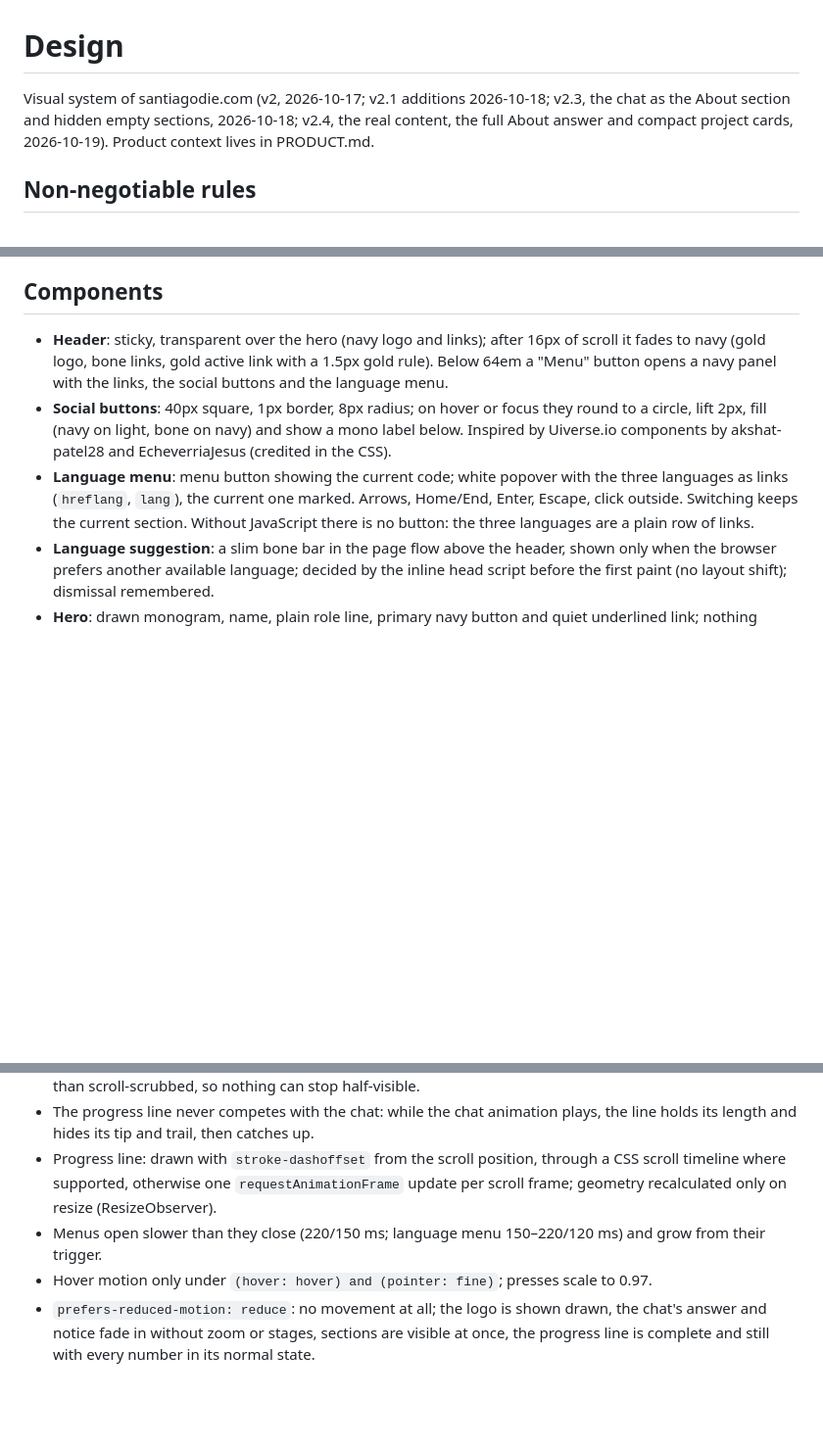
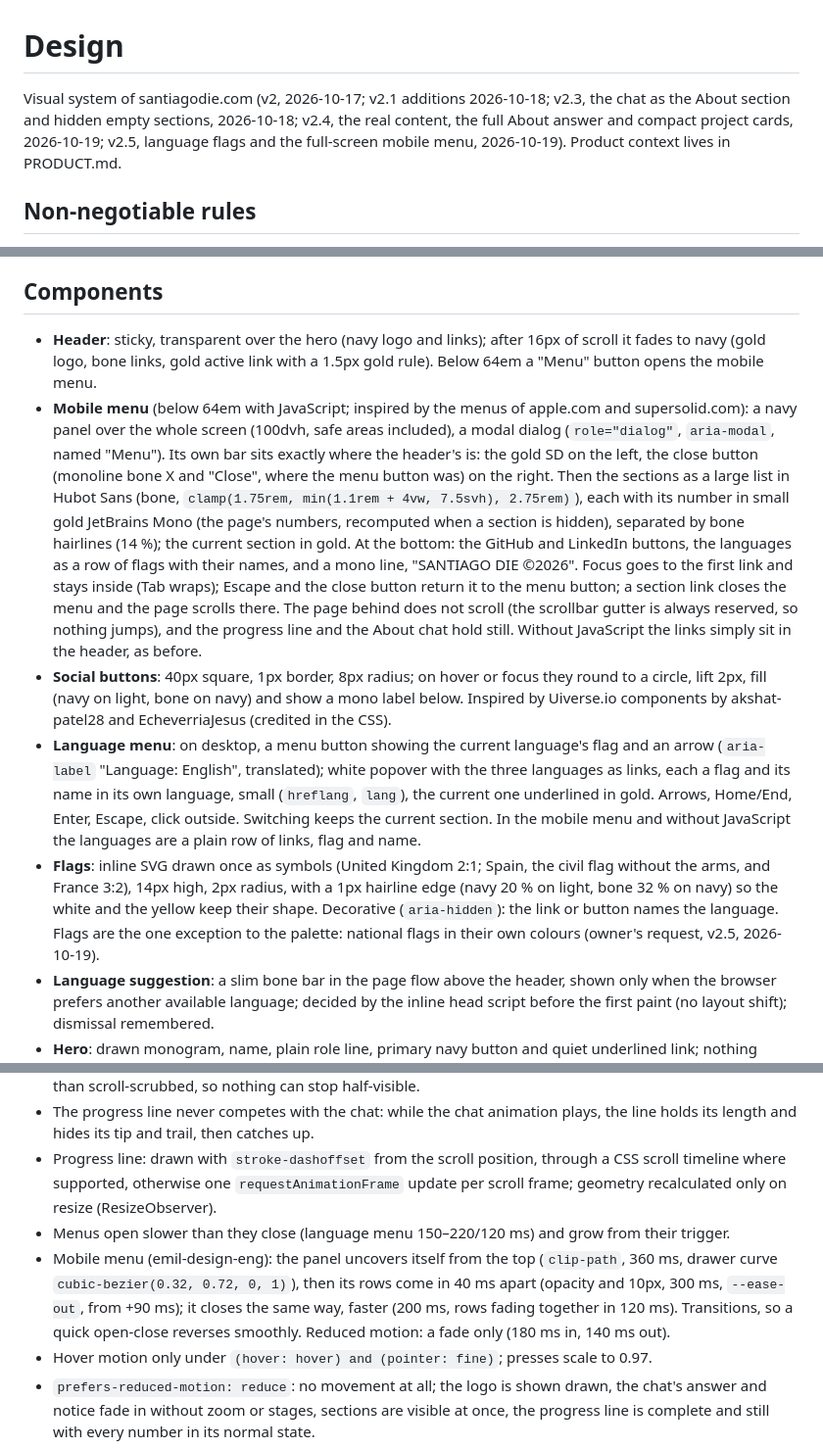
Before and after one commit to santiagodie/santiagodie.github.io, a Markdown page: DESIGN.md, 3 parts joined by grey strips. Shown at 98% size. Drawn GitHub-style; blank space fills up the shorter version.

Commit message:
Document the language flags and the full-screen mobile menu
DESIGN.md v2.5: the mobile menu, the language menu with flags, the flags as the one exception to the palette, and the menu's motion. README: navigation. PRODUCT.md: the degree dates without "expected".

```diff
--- a/DESIGN.md
+++ b/DESIGN.md
@@ -1,6 +1,6 @@
 # Design
 
-Visual system of santiagodie.com (v2, 2026-10-17; v2.1 additions 2026-10-18; v2.3, the chat as the About section and hidden empty sections, 2026-10-18; v2.4, the real content, the full About answer and compact project cards, 2026-10-19). Product context lives in PRODUCT.md.
+Visual system of santiagodie.com (v2, 2026-10-17; v2.1 additions 2026-10-18; v2.3, the chat as the About section and hidden empty sections, 2026-10-18; v2.4, the real content, the full About answer and compact project cards, 2026-10-19; v2.5, language flags and the full-screen mobile menu, 2026-10-19). Product context lives in PRODUCT.md.
 
 ## Non-negotiable rules
 
@@ -77,9 +77,11 @@ Optional About text under the chat is set as display copy (Hubot Sans 500, up to
 
 ## Components
 
-- **Header**: sticky, transparent over the hero (navy logo and links); after 16px of scroll it fades to navy (gold logo, bone links, gold active link with a 1.5px gold rule). Below 64em a "Menu" button opens a navy panel with the links, the social buttons and the language menu.
+- **Header**: sticky, transparent over the hero (navy logo and links); after 16px of scroll it fades to navy (gold logo, bone links, gold active link with a 1.5px gold rule). Below 64em a "Menu" button opens the mobile menu.
+- **Mobile menu** (below 64em with JavaScript; inspired by the menus of apple.com and supersolid.com): a navy panel over the whole screen (100dvh, safe areas included), a modal dialog (`role="dialog"`, `aria-modal`, named "Menu"). Its own bar sits exactly where the header's is: the gold SD on the left, the close button (monoline bone X and "Close", where the menu button was) on the right. Then the sections as a large list in Hubot Sans (bone, `clamp(1.75rem, min(1.1rem + 4vw, 7.5svh), 2.75rem)`), each with its number in small gold JetBrains Mono (the page's numbers, recomputed when a section is hidden), separated by bone hairlines (14 %); the current section in gold. At the bottom: the GitHub and LinkedIn buttons, the languages as a row of flags with their names, and a mono line, "SANTIAGO DIE ©2026". Focus goes to the first link and stays inside (Tab wraps); Escape and the close button return it to the menu button; a section link closes the menu and the page scrolls there. The page behind does not scroll (the scrollbar gutter is always reserved, so nothing jumps), and the progress line and the About chat hold still. Without JavaScript the links simply sit in the header, as before.
 - **Social buttons**: 40px square, 1px border, 8px radius; on hover or focus they round to a circle, lift 2px, fill (navy on light, bone on navy) and show a mono label below. Inspired by Uiverse.io components by akshat-patel28 and EcheverriaJesus (credited in the CSS).
-- **Language menu**: menu button showing the current code; white popover with the three languages as links (`hreflang`, `lang`), the current one marked. Arrows, Home/End, Enter, Escape, click outside. Switching keeps the current section. Without JavaScript there is no button: the three languages are a plain row of links.
+- **Language menu**: on desktop, a menu button showing the current language's flag and an arrow (`aria-label` "Language: English", translated); white popover with the three languages as links, each a flag and its name in its own language, small (`hreflang`, `lang`), the current one underlined in gold. Arrows, Home/End, Enter, Escape, click outside. Switching keeps the current section. In the mobile menu and without JavaScript the languages are a plain row of links, flag and name.
+- **Flags**: inline SVG drawn once as symbols (United Kingdom 2:1; Spain, the civil flag without the arms, and France 3:2), 14px high, 2px radius, with a 1px hairline edge (navy 20 % on light, bone 32 % on navy) so the white and the yellow keep their shape. Decorative (`aria-hidden`): the link or button names the language. Flags are the one exception to the palette: national flags in their own colours (owner's request, v2.5, 2026-10-19).
 - **Language suggestion**: a slim bone bar in the page flow above the header, shown only when the browser prefers another available language; decided by the inline head script before the first paint (no layout shift); dismissal remembered.
 - **Hero**: drawn monogram, name, plain role line, primary navy button and quiet underlined link; nothing below them.
 - **About chat**: under the section title, in the text column (from 64em columns 3–12, like every other section body, about 1008px at 1440); the conversation keeps a centred 46rem column inside. Navy panel, 22px radius, as tall as the finished chat from the first paint (everything is laid out, only invisible, and the notice keeps its place), so nothing around it moves in any language or width. The conversation is capped at `max(15rem, min(36rem, 100svh − 22rem))`: past that (phones, short windows) it scrolls inside the panel, is followed by the stream as the answer is written, fades at the edges that have more to read, and once finished takes keyboard focus to be scrolled; the notice and the box stay in view below it. At rest a pill box in bone 7 % with the typed question and a 40px gold send button with a navy arrow (48px target), mid-panel. Question bubble in bone with navy text; answer in Mona Sans on navy. Skip and Replay: mono, top-right, 44px. Finished: the **message-limit notice** sits above the box, a thin bar in bone 6 % with a 1px gold edge (60 %) and 14px radius, a monoline gold clock drawn like the monogram (square ends, round joins), the sentence in `--bone-2` and the link in gold, underlined, with an SVG arrow (44px target, gold focus ring); the box dims to 72 % with the placeholder in bone 42 % and the send button turned to a slate disk (bone 22 % over navy). Without JavaScript the chat is shown in that finished state, the notice without a time.
@@ -100,6 +102,7 @@ Optional About text under the chat is set as display copy (Hubot Sans 500, up to
 - Section assembly, once per element, triggered as it enters: number and node first, title (+80 ms), text (+160 ms), then cards or entries (+70 ms each, at most 6 staggered). Each moves 12px and fades in over 520 ms with `--ease-out`; card frames trace in 600 ms (`stroke-dashoffset`) before their content. Time-based rather than scroll-scrubbed, so nothing can stop half-visible.
 - The progress line never competes with the chat: while the chat animation plays, the line holds its length and hides its tip and trail, then catches up.
 - Progress line: drawn with `stroke-dashoffset` from the scroll position, through a CSS scroll timeline where supported, otherwise one `requestAnimationFrame` update per scroll frame; geometry recalculated only on resize (ResizeObserver).
-- Menus open slower than they close (220/150 ms; language menu 150–220/120 ms) and grow from their trigger.
+- Menus open slower than they close (language menu 150–220/120 ms) and grow from their trigger.
+- Mobile menu (emil-design-eng): the panel uncovers itself from the top (`clip-path`, 360 ms, drawer curve `cubic-bezier(0.32, 0.72, 0, 1)`), then its rows come in 40 ms apart (opacity and 10px, 300 ms, `--ease-out`, from +90 ms); it closes the same way, faster (200 ms, rows fading together in 120 ms). Transitions, so a quick open-close reverses smoothly. Reduced motion: a fade only (180 ms in, 140 ms out).
 - Hover motion only under `(hover: hover) and (pointer: fine)`; presses scale to 0.97.
 - `prefers-reduced-motion: reduce`: no movement at all; the logo is shown drawn, the chat's answer and notice fade in without zoom or stages, sections are visible at once, the progress line is complete and still with every number in its normal state.
```
Also changed, not shown: PRODUCT.md (+1 -1 lines), README.md (+2 -1 lines).
